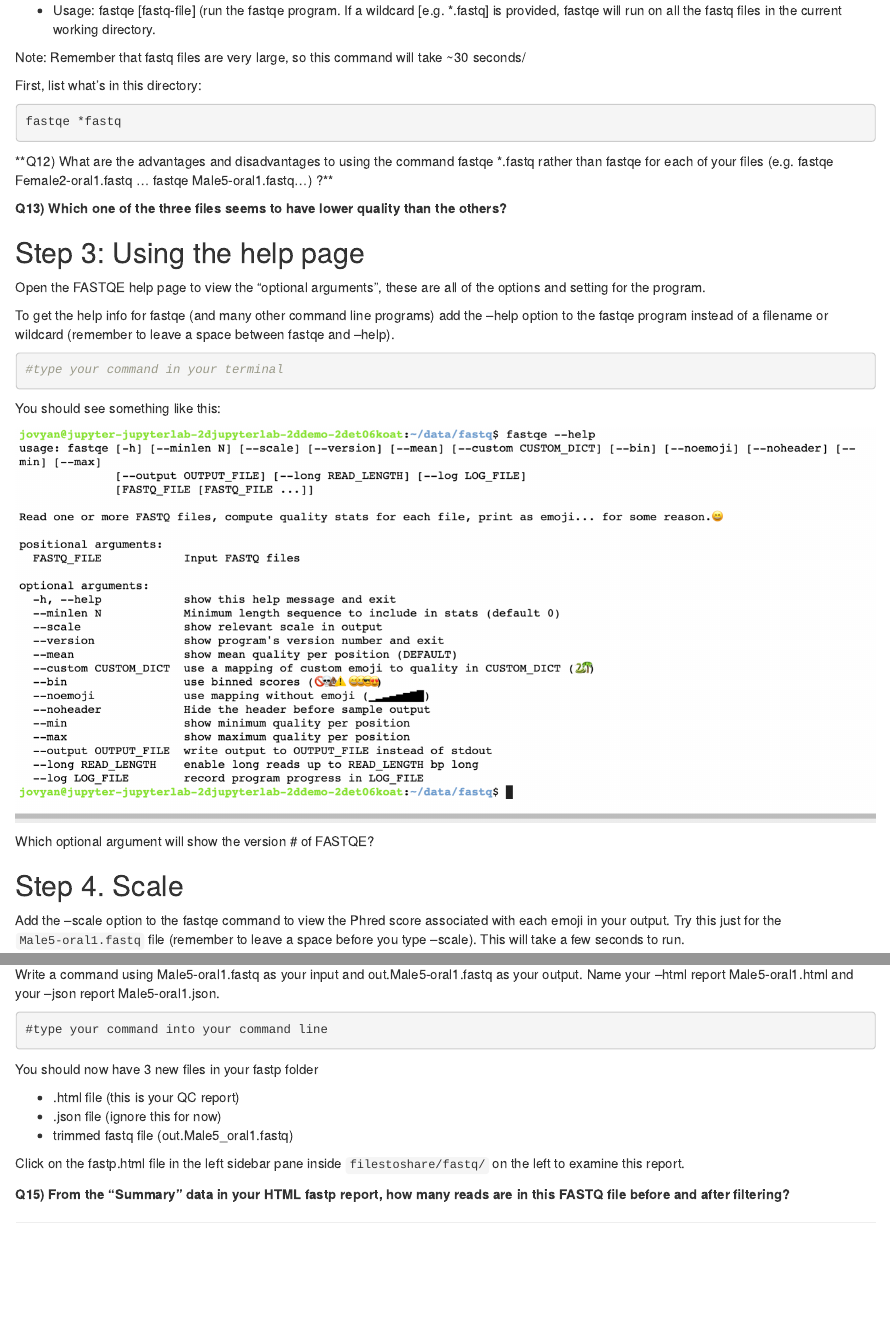
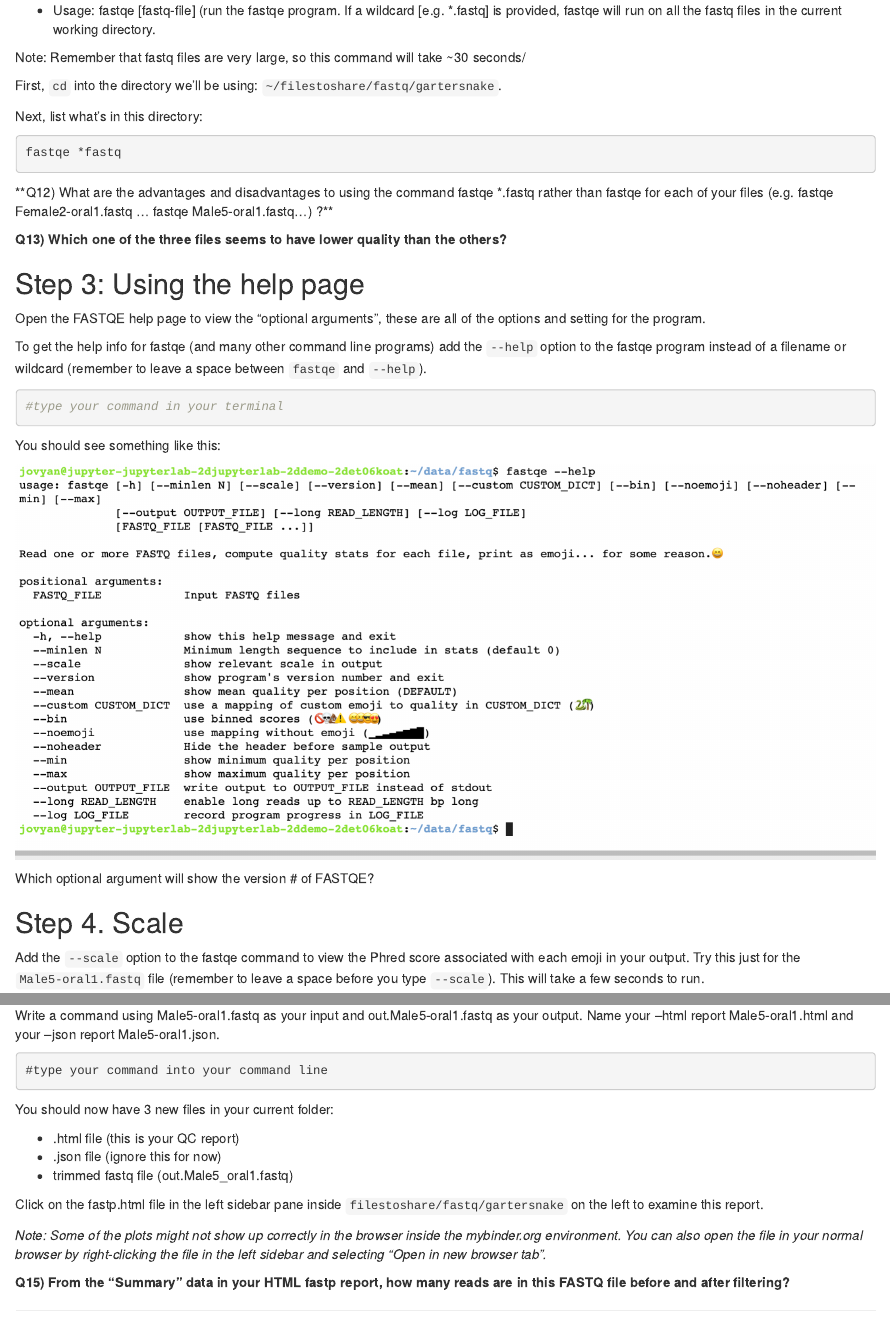
Before and after one commit to bitarellolab/Genomics_Teaching, an R Markdown document (Lessons/01_fastqe.Rmd): the page in a window 1100 px wide, from 3750 px down, and a second part further down, joined at a grey line. Rendered offline with R 4.5, knitr and Pandoc, with nearby package versions.

Commit message:
fastqe lesson

````diff
--- a/Lessons/01_fastqe.Rmd
+++ b/Lessons/01_fastqe.Rmd
@@ -105,14 +105,15 @@ pip install fastqe
 
 Note: Remember that fastq files are very large, so this command will take ~30 seconds/
 
-First, list what's in this directory:
+First, `cd` into the directory we'll be using: `~/filestoshare/fastq/gartersnake`.
 
+Next, list what's in this directory:
 
 ```{bash, eval=F}
 fastqe *fastq
 ```
 
-**Q12) What are the advantages and disadvantages to using the command fastqe  *.fastq rather than fastqe for each of your files (e.g. fastqe Female2-oral1.fastq ... fastqe Male5-oral1.fastq...) ?**
+**Q12) What are the advantages and disadvantages to using the command fastqe *.fastq rather than fastqe for each of your files (e.g. fastqe Female2-oral1.fastq ... fastqe Male5-oral1.fastq...) ?**
 
 
 **Q13) Which one of the three files seems to have lower quality than the others?**
@@ -123,7 +124,7 @@ fastqe *fastq
 
 Open the FASTQE help page to view the “optional arguments”, these are all of the options and setting for the program.
 
-To get the help info for fastqe (and many other command line programs) add the --help option to the fastqe program instead of a filename or wildcard (remember to leave a space between fastqe and --help).
+To get the help info for fastqe (and many other command line programs) add the `--help` option to the fastqe program instead of a filename or wildcard (remember to leave a space between `fastqe` and `--help`).
 
 ```{bash, echo=T, eval=F}
 #type your command in your terminal
@@ -138,7 +139,7 @@ Which optional argument will show the version # of FASTQE?
 
 ## Step 4. Scale
 
-Add the --scale option to the fastqe command to view the Phred score associated with each emoji in your output. Try this just for the `Male5-oral1.fastq` file (remember to leave a space before you type --scale). This will take a few seconds to run.
+Add the `--scale` option to the fastqe command to view the Phred score associated with each emoji in your output. Try this just for the `Male5-oral1.fastq` file (remember to leave a space before you type `--scale`). This will take a few seconds to run.
 
 ```{bash, echo=T, eval=F}
 #type your command in your terminal
@@ -195,13 +196,15 @@ Write a command using Male5-oral1.fastq as your input and out.Male5-oral1.fastq
 
 ```
 
-You should now have 3 new files in your fastp folder
+You should now have 3 new files in your current folder:
 
 * .html file (this is your QC report)
 * .json file (ignore this for now)
 * trimmed fastq file (out.Male5_oral1.fastq)
 
-Click on the fastp.html file in the left sidebar pane inside `filestoshare/fastq/` on the left to examine this report.
+Click on the fastp.html file in the left sidebar pane inside `filestoshare/fastq/gartersnake` on the left to examine this report.
+
+*Note: Some of the plots might not show up correctly in the browser inside the mybinder.org environment. You can also open the file in your normal browser by right-clicking the file in the left sidebar and selecting "Open in new browser tab".*
 
 **Q15) From the “Summary” data in your HTML fastp report, how many reads are in this FASTQ file before and after filtering?**
 
````
